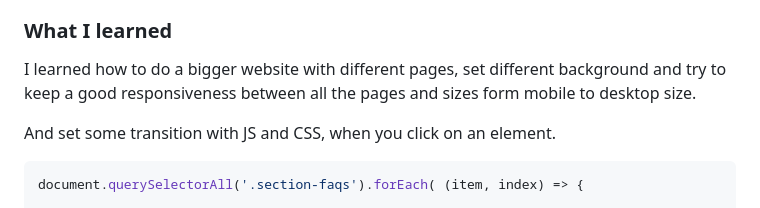
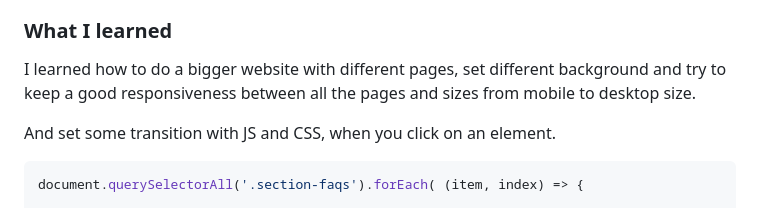
Before and after one commit to Lo-Deck/Scoot-multi-page-website, a Markdown page: README.md, the part around the change. Drawn GitHub-style.

```diff
--- a/README.md
+++ b/README.md
@@ -54,7 +54,7 @@ Users should be able to:
 
 ### What I learned
 
-I learned how to do a bigger website with different pages, set different background and try to keep a good responsiveness between all the pages and sizes form mobile to desktop size.
+I learned how to do a bigger website with different pages, set different background and try to keep a good responsiveness between all the pages and sizes from mobile to desktop size.
 
 And set some transition with JS and CSS, when you click on an element.
 
```
